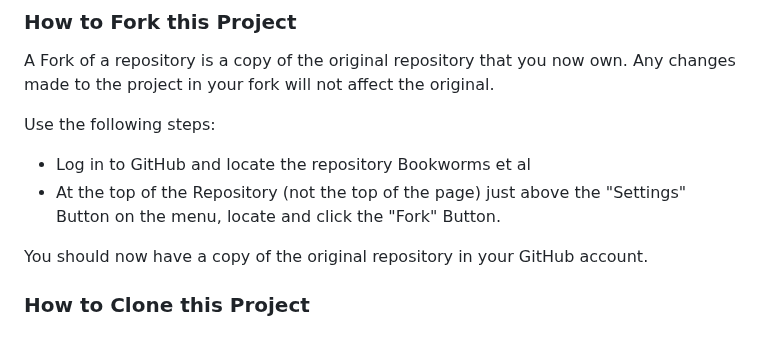
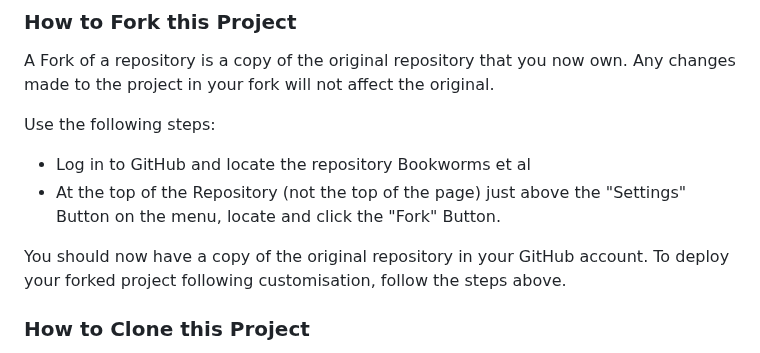
Before and after one commit to MoniMurray/bookworms-et-al, a Markdown page: README.md, the part around the change. Drawn GitHub-style.

Commit message:
Readme.md - add to Forking instructions under Deployment heading

```diff
--- a/README.md
+++ b/README.md
@@ -693,7 +693,7 @@ Use the following steps:
 - Log in to GitHub and locate the repository Bookworms et al
 - At the top of the Repository (not the top of the page) just above the "Settings" Button on the menu, locate and click the "Fork" Button.
 
-You should now have a copy of the original repository in your GitHub account.
+You should now have a copy of the original repository in your GitHub account.  To deploy your forked project following customisation, follow the steps above.
 
 ### How to Clone this Project
 
```
